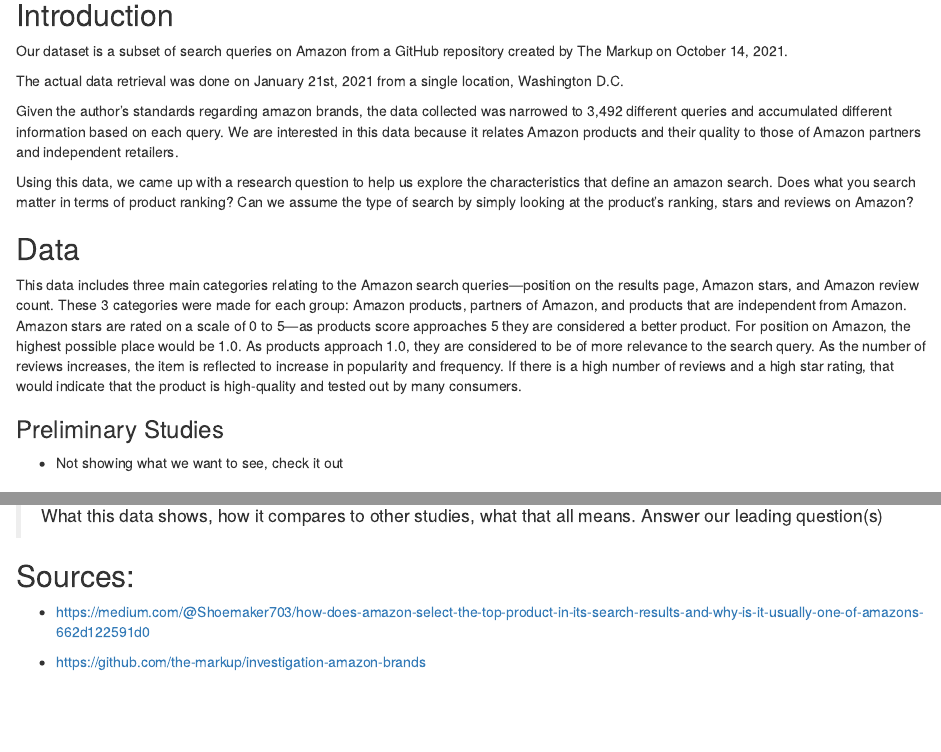
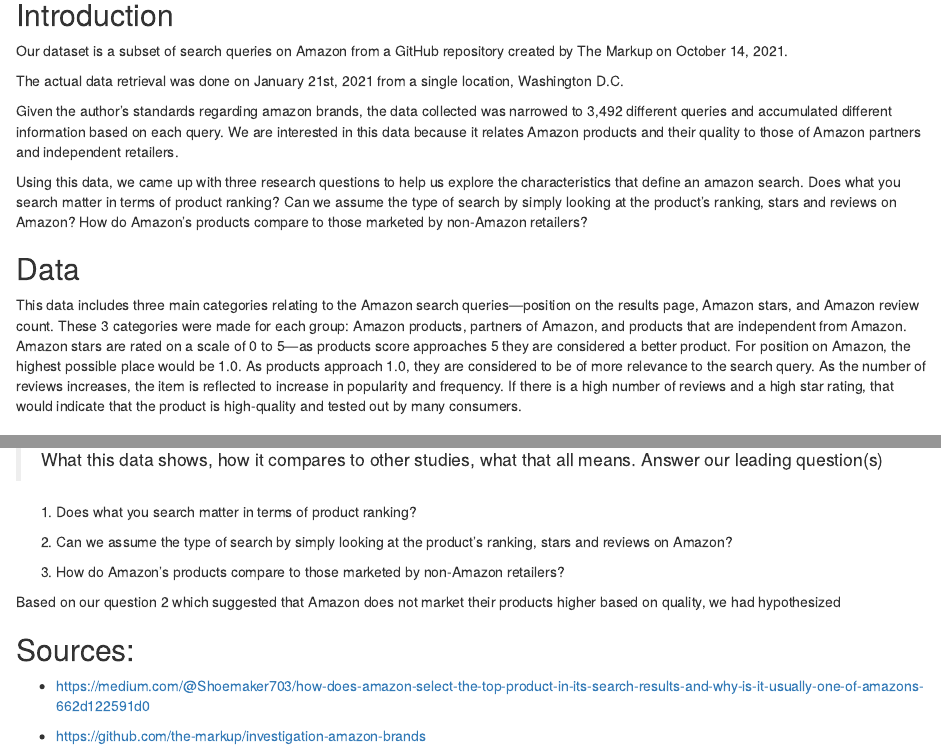
Before and after one commit to wusimon51/240project, an R Markdown document (main.Rmd): the page in a window 1100 px wide, from 80 px down, and a second part further down, joined at a grey line. Rendered offline with R 4.5, knitr and Pandoc, with nearby package versions; code that draws random numbers runs with fixed seeds of ours; some code elsewhere in the file could not run offline.

Commit message:
Conclusion

````diff
--- a/main.Rmd
+++ b/main.Rmd
@@ -40,13 +40,12 @@
 
 Given the author's standards regarding amazon brands, the data collected was narrowed to 3,492 different queries and accumulated different information based on each query. We are interested in this data because it relates Amazon products and their quality to those of Amazon partners and independent retailers.
 
-Using this data, we came up with a research question to help us explore the characteristics that define an amazon search. Does what you search matter in terms of product ranking? Can we assume the type of search by simply looking at the product's ranking, stars and reviews on Amazon?
+Using this data, we came up with three research questions to help us explore the characteristics that define an amazon search. Does what you search matter in terms of product ranking? Can we assume the type of search by simply looking at the product's ranking, stars and reviews on Amazon? How do Amazon's products compare to those marketed by non-Amazon retailers?
 
 ## Data
 This data includes three main categories relating to the Amazon search queries—position on the results page, Amazon stars, and Amazon review count. These 3 categories were made for each group: Amazon products, partners of Amazon, and products that are independent from Amazon. Amazon stars are rated on a scale of 0 to 5—as products score approaches 5 they are considered a better product. For position on Amazon, the highest possible place would be 1.0. As products approach 1.0, they are considered to be of more relevance to the search query. As the number of reviews increases, the item is reflected to increase in popularity and frequency. If there is a high number of reviews and a high star rating, that would indicate that the product is high-quality and tested out by many consumers.
 
-### Preliminary Studies
-- Not showing what we want to see, check it out
+
 ```{r, include = F}
 # Summarizing Star and Reviews averages
 summary = amazon %>%
@@ -437,6 +436,17 @@
 
 >What this data shows, how it compares to other studies, what that all means. Answer our leading question(s)
 
+
+1. Does what you search matter in terms of product ranking?
+
+2. Can we assume the type of search by simply looking at the product's ranking, stars and reviews on Amazon?
+
+3. How do Amazon's products compare to those marketed by non-Amazon retailers?
+
+Based on our question 2 which suggested that Amazon does not market their products higher based on quality, we had hypothesized
+
+
+
 ## Sources:
 - https://medium.com/@Shoemaker703/how-does-amazon-select-the-top-product-in-its-search-results-and-why-is-it-usually-one-of-amazons-662d122591d0
 
````
